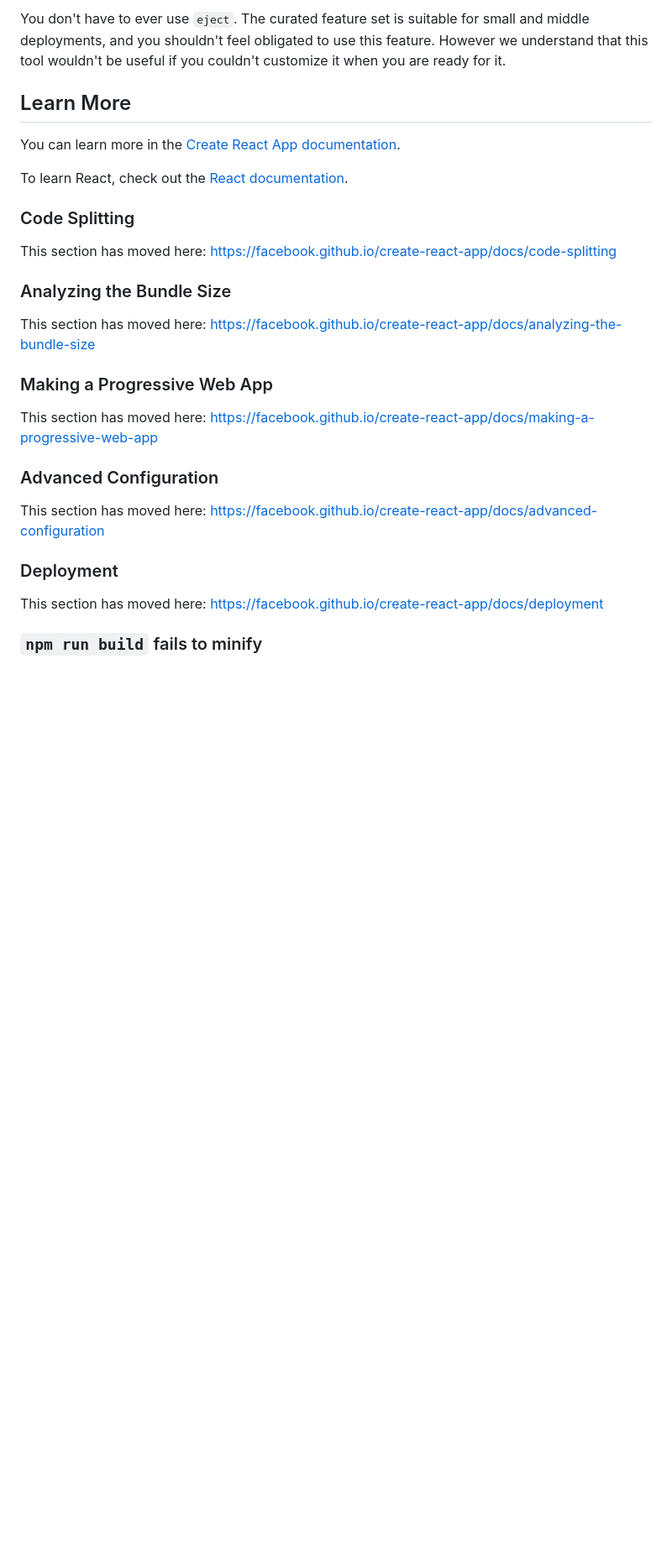
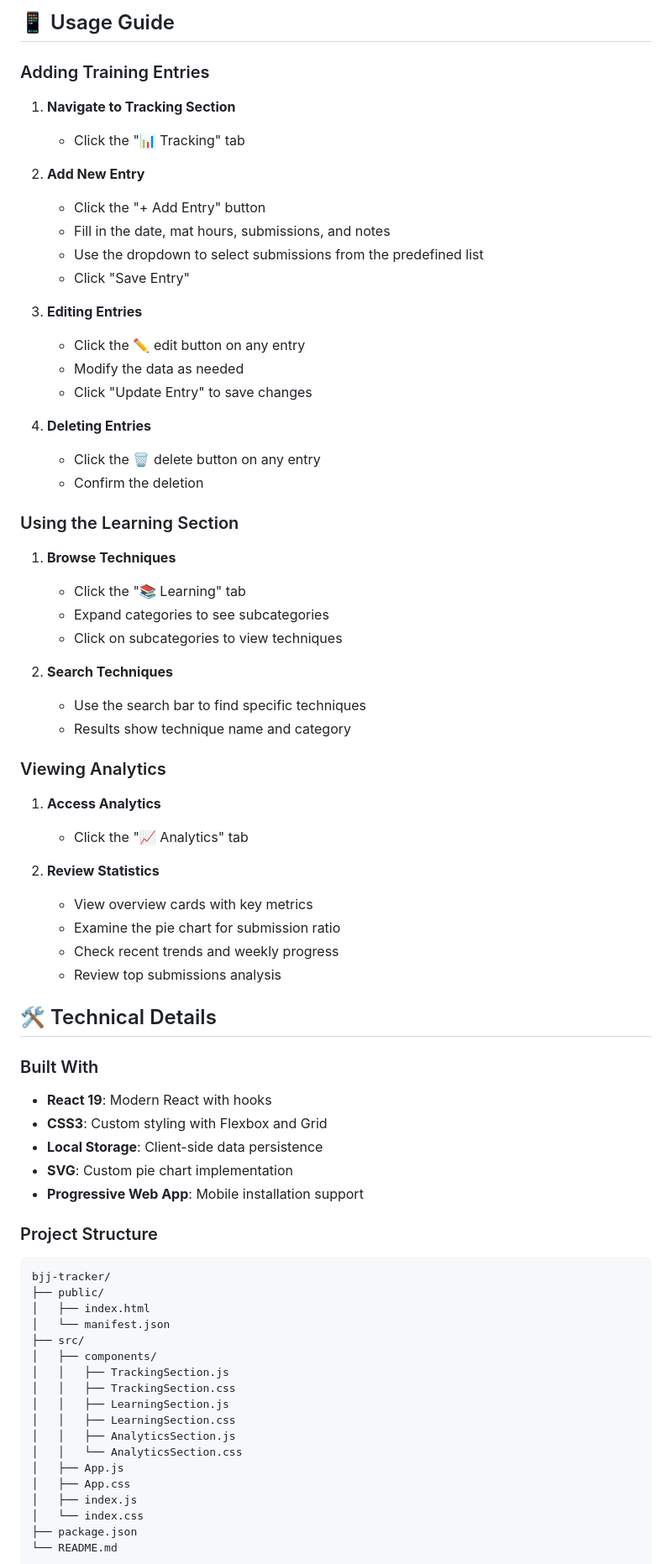
Before and after one commit to ebeetles/BJJ-Tracker, a Markdown page: README.md, the part around one of its changes. Shown at 84% size. Drawn GitHub-style; blank space fills up the shorter version.

````diff
--- a/README.md
+++ b/README.md
@@ -39,31 +77,76 @@ Instead, it will copy all the configuration files and the transitive dependencie
 
-You don't have to ever use `eject`. The curated feature set is suitable for small and middle deployments, and you shouldn't feel obligated to use this feature. However we understand that this tool wouldn't be useful if you couldn't customize it when you are ready for it.
+## 📱 Usage Guide
 
-## Learn More
+### Adding Training Entries
 
-You can learn more in the [Create React App documentation](https://facebook.github.io/create-react-app/docs/getting-started).
+1. **Navigate to Tracking Section**
+   - Click the "📊 Tracking" tab
 
-To learn React, check out the [React documentation](https://reactjs.org/).
+2. **Add New Entry**
+   - Click the "+ Add Entry" button
+   - Fill in the date, mat hours, submissions, and notes
+   - Use the dropdown to select submissions from the predefined list
+   - Click "Save Entry"
 
-### Code Splitting
+3. **Editing Entries**
+   - Click the ✏️ edit button on any entry
+   - Modify the data as needed
+   - Click "Update Entry" to save changes
 
-This section has moved here: [https://facebook.github.io/create-react-app/docs/code-splitting](https://facebook.github.io/create-react-app/docs/code-splitting)
+4. **Deleting Entries**
+   - Click the 🗑️ delete button on any entry
+   - Confirm the deletion
 
-### Analyzing the Bundle Size
+### Using the Learning Section
 
-This section has moved here: [https://facebook.github.io/create-react-app/docs/analyzing-the-bundle-size](https://facebook.github.io/create-react-app/docs/analyzing-the-bundle-size)
+1. **Browse Techniques**
+   - Click the "📚 Learning" tab
+   - Expand categories to see subcategories
+   - Click on subcategories to view techniques
 
-### Making a Progressive Web App
+2. **Search Techniques**
+   - Use the search bar to find specific techniques
+   - Results show technique name and category
 
-This section has moved here: [https://facebook.github.io/create-react-app/docs/making-a-progressive-web-app](https://facebook.github.io/create-react-app/docs/making-a-progressive-web-app)
+### Viewing Analytics
 
-### Advanced Configuration
+1. **Access Analytics**
+   - Click the "📈 Analytics" tab
 
-This section has moved here: [https://facebook.github.io/create-react-app/docs/advanced-configuration](https://facebook.github.io/create-react-app/docs/advanced-configuration)
+2. **Review Statistics**
+   - View overview cards with key metrics
+   - Examine the pie chart for submission ratio
+   - Check recent trends and weekly progress
+   - Review top submissions analysis
 
-### Deployment
+## 🛠️ Technical Details
 
-This section has moved here: [https://facebook.github.io/create-react-app/docs/deployment](https://facebook.github.io/create-react-app/docs/deployment)
+### Built With
+- **React 19**: Modern React with hooks
+- **CSS3**: Custom styling with Flexbox and Grid
+- **Local Storage**: Client-side data persistence
+- **SVG**: Custom pie chart implementation
+- **Progressive Web App**: Mobile installation support
 
-### `npm run build` fails to minify
+### Project Structure
+```
+bjj-tracker/
+├── public/
+│   ├── index.html
+│   └── manifest.json
+├── src/
+│   ├── components/
+│   │   ├── TrackingSection.js
+│   │   ├── TrackingSection.css
+│   │   ├── LearningSection.js
+│   │   ├── LearningSection.css
+│   │   ├── AnalyticsSection.js
+│   │   └── AnalyticsSection.css
+│   ├── App.js
+│   ├── App.css
+│   ├── index.js
+│   └── index.css
+├── package.json
+└── README.md
+```
 
````
Also changed, not shown: other parts of README.md (+124 -23 lines).
